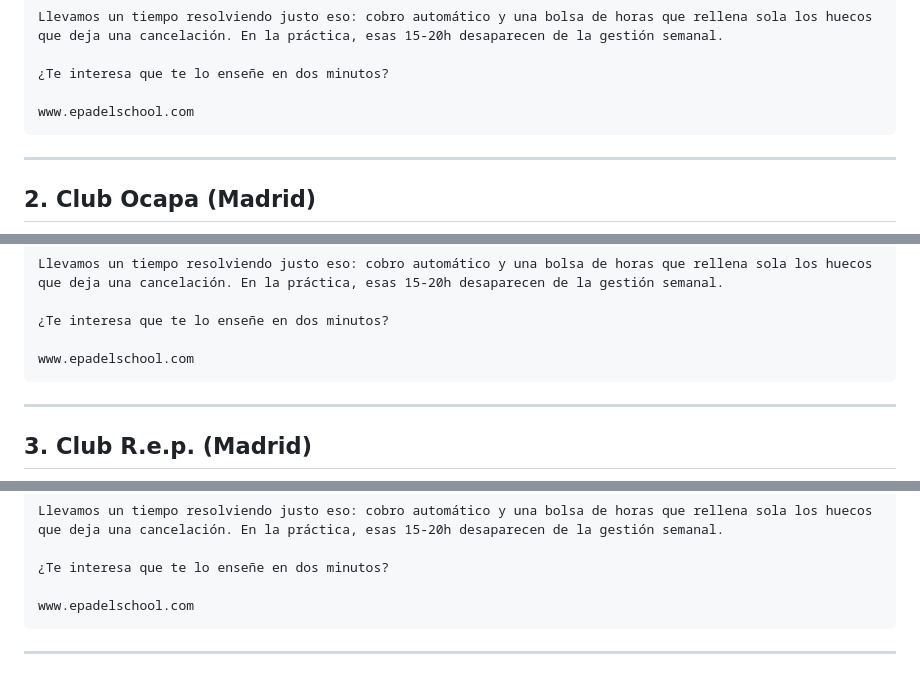
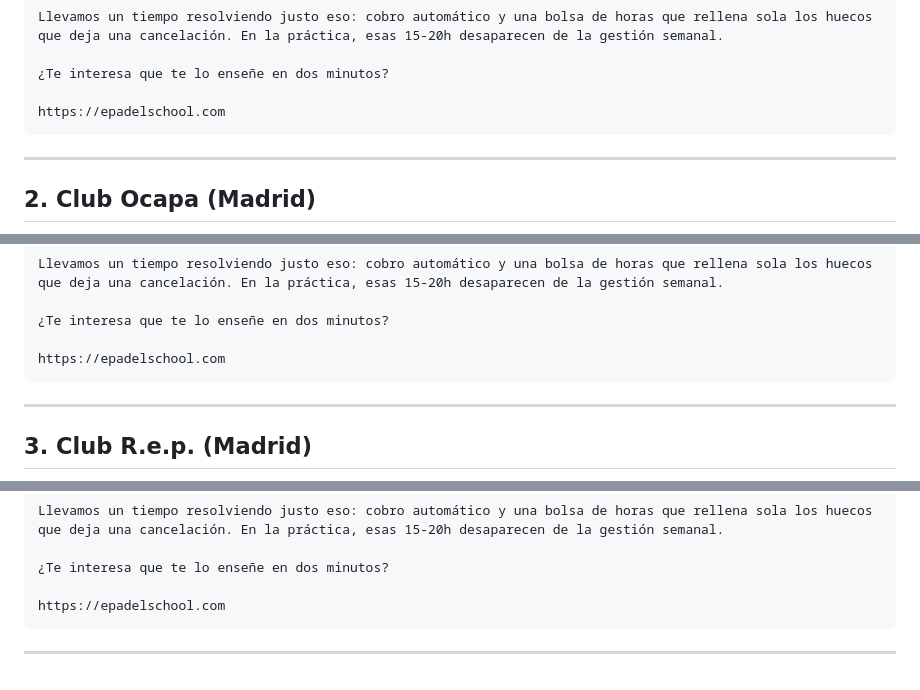
Before and after one commit to joseubeda100392/clubs-report-ipt, a Markdown page: ventas/emails-touch1-madrid-federados.md, 3 parts joined by grey strips. Drawn GitHub-style.

Commit message:
fix website URL to https://epadelschool.com

````diff
--- a/ventas/emails-touch1-madrid-federados.md
+++ b/ventas/emails-touch1-madrid-federados.md
@@ -23,7 +23,7 @@ Llevamos un tiempo resolviendo justo eso: cobro automático y una bolsa de horas
 
 ¿Te interesa que te lo enseñe en dos minutos?
 
-www.epadelschool.com
+https://epadelschool.com
 ```
 
 ---
@@ -45,7 +45,7 @@ Llevamos un tiempo resolviendo justo eso: cobro automático y una bolsa de horas
 
 ¿Te interesa que te lo enseñe en dos minutos?
 
-www.epadelschool.com
+https://epadelschool.com
 ```
 
 ---
@@ -3147,7 +3147,7 @@ Llevamos un tiempo resolviendo justo eso: cobro automático y una bolsa de horas
 
 ¿Te interesa que te lo enseñe en dos minutos?
 
-www.epadelschool.com
-```
-
----
+https://epadelschool.com
+```
+
+---
````
Also changed, not shown: other parts of ventas/emails-touch1-madrid-federados.md (+140 -140 lines), ventas/plan-epadelschool.md (+1 -1 lines).
